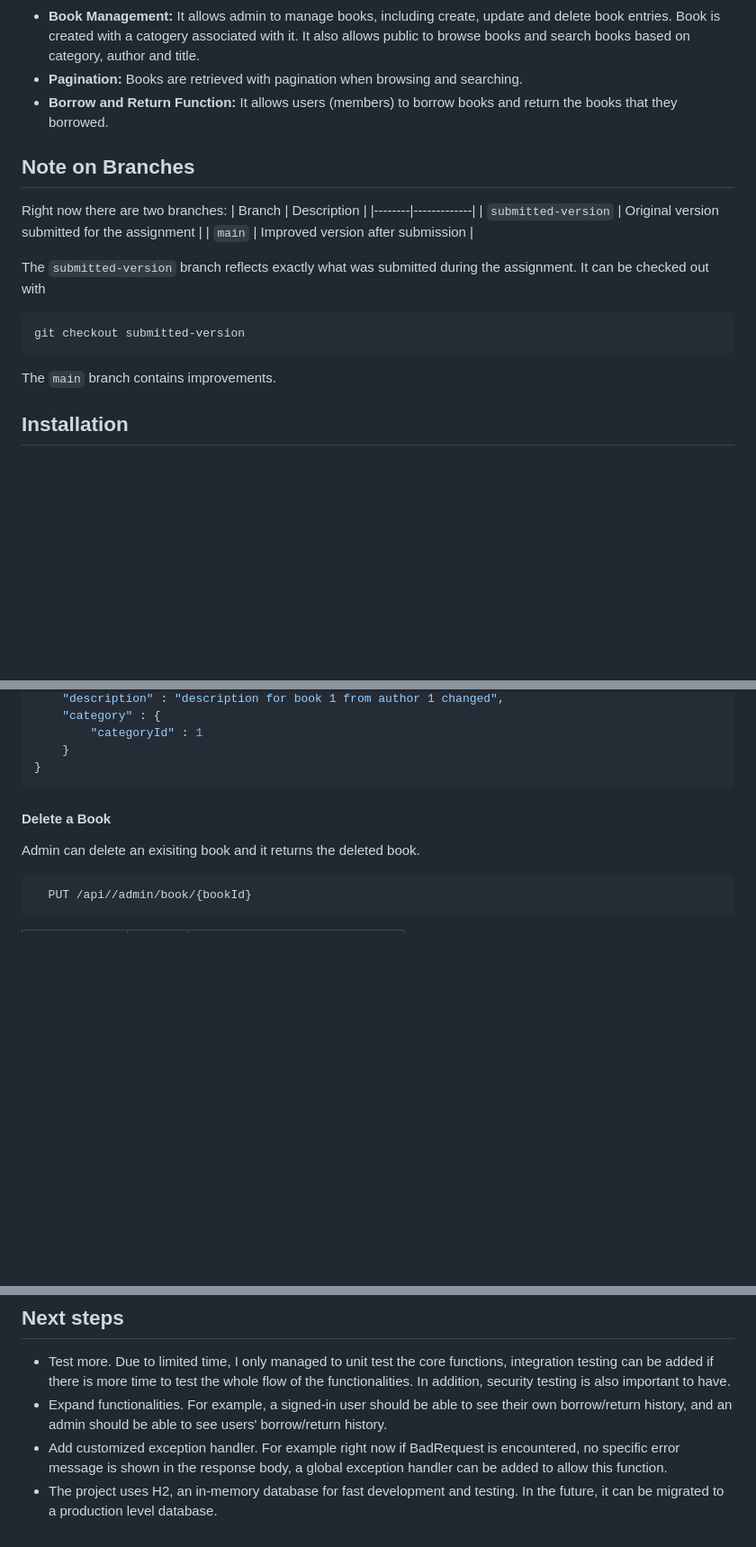
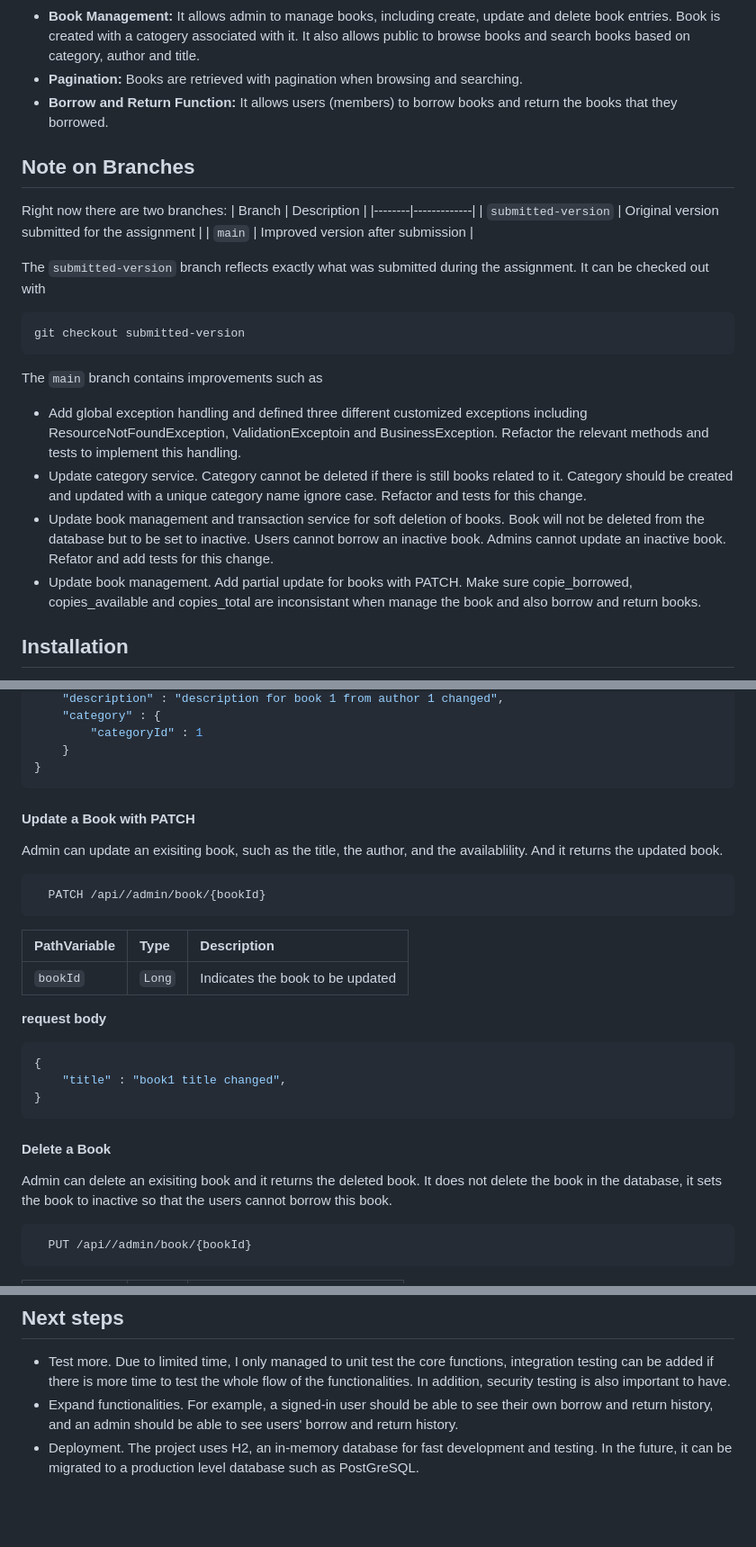
Before and after one commit to IrisZhang19/LibraryMangementSystem, a Markdown page: README.md, 3 parts joined by grey strips. Shown at 90% size. Drawn GitHub-style; blank space fills up the shorter version.

Commit message:
Update README.md
add explaination about what's being updated.

````diff
--- a/README.md
+++ b/README.md
@@ -14,6 +14,7 @@ allows users( library members ) to browse, borrow and return books.
 - **Pagination:** Books are retrieved with pagination when browsing and searching.
 - **Borrow and Return Function:** It allows users (members) to borrow books and return the books that they borrowed.
 
+
 ## Note on Branches
 Right now there are two branches:
 | Branch | Description |
@@ -25,7 +26,11 @@ The `submitted-version` branch reflects exactly what was submitted during the as
 ```bash
 git checkout submitted-version
 ```
-The `main` branch contains improvements.
+The `main` branch contains improvements such as
+ - Add global exception handling and defined three different customized exceptions including ResourceNotFoundException, ValidationExceptoin and BusinessException. Refactor the relevant methods and tests to implement this handling.
+ - Update category service. Category cannot be deleted if there is still books related to it. Category should be created and updated with a unique category name ignore case. Refactor and tests for this change.
+ - Update book management and transaction service for soft deletion of books. Book will not be deleted from the database but to be set to inactive. Users cannot borrow an inactive book. Admins cannot update an inactive book. Refator and add tests for this change.
+ - Update book management. Add partial update for books with PATCH. Make sure copie_borrowed, copies_available and copies_total are inconsistant when manage the book and also borrow and return books.
 
 ## Installation
 
@@ -185,9 +187,23 @@ Admin can update an exisiting book, such as the title, the author, and the avail
     }
 }
 ```
+#### Update a Book with PATCH
+Admin can update an exisiting book, such as the title, the author, and the availablility. And it returns the updated book.
+```http
+  PATCH /api//admin/book/{bookId}
+```
+| PathVariable | Type     | Description             |
+| :-------- | :------- | :------------------------- |
+| `bookId` | `Long` | Indicates the book to be updated|
 
+**request body**
+```json
+{
+    "title" : "book1 title changed",
+}
+```
 #### Delete a Book
-Admin can delete an exisiting book and it returns the deleted book.
+Admin can delete an exisiting book and it returns the deleted book. It does not delete the book in the database, it sets the book to inactive so that the users cannot borrow this book.
 ```http
   PUT /api//admin/book/{bookId}
 ```
@@ -263,10 +279,7 @@ The APIs are
 ## Next steps
 - Test more. Due to limited time, I only managed to unit test the core functions, integration testing can be added if
 there is more time to test the whole flow of the functionalities. In addition, security testing is also important to have.
-- Expand functionalities. For example, a signed-in user should be able to see their own borrow/return history,
-and an admin should be able to see users' borrow/return history.
-- Add customized exception handler. For example right now if BadRequest is encountered,
-no specific error message is shown in the response body, a global exception handler can be added to
-allow this function.
-- The project uses H2, an in-memory database for fast development and testing. In the future, it can be migrated
-to a production level database.
+- Expand functionalities. For example, a signed-in user should be able to see their own borrow and return history,
+and an admin should be able to see users' borrow and return history.
+- Deployment. The project uses H2, an in-memory database for fast development and testing. In the future, it can be migrated
+to a production level database such as PostGreSQL.
````
Also changed, not shown: other parts of README.md (+0 -3 lines).
